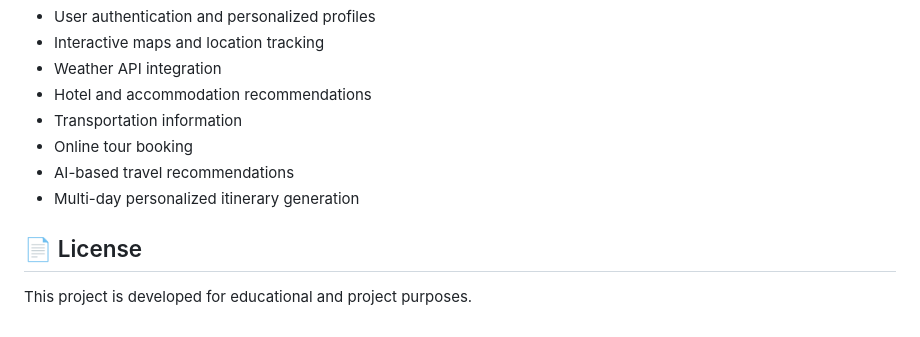
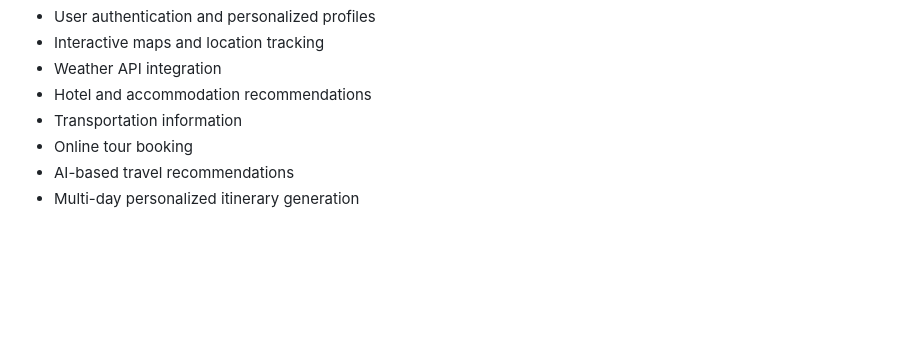
Before and after one commit to Abhinab-Basnet/Antaranga, a Markdown page: README.md, the part around the change. Drawn GitHub-style; blank space fills up the shorter version.

```diff
--- a/README.md
+++ b/README.md
@@ -152,7 +152,3 @@ Antaranga aims to make travel planning in Nepal easier and more personalized by
 * Online tour booking
 * AI-based travel recommendations
 * Multi-day personalized itinerary generation
-
-## 📄 License
-
-This project is developed for educational and project purposes.
```
